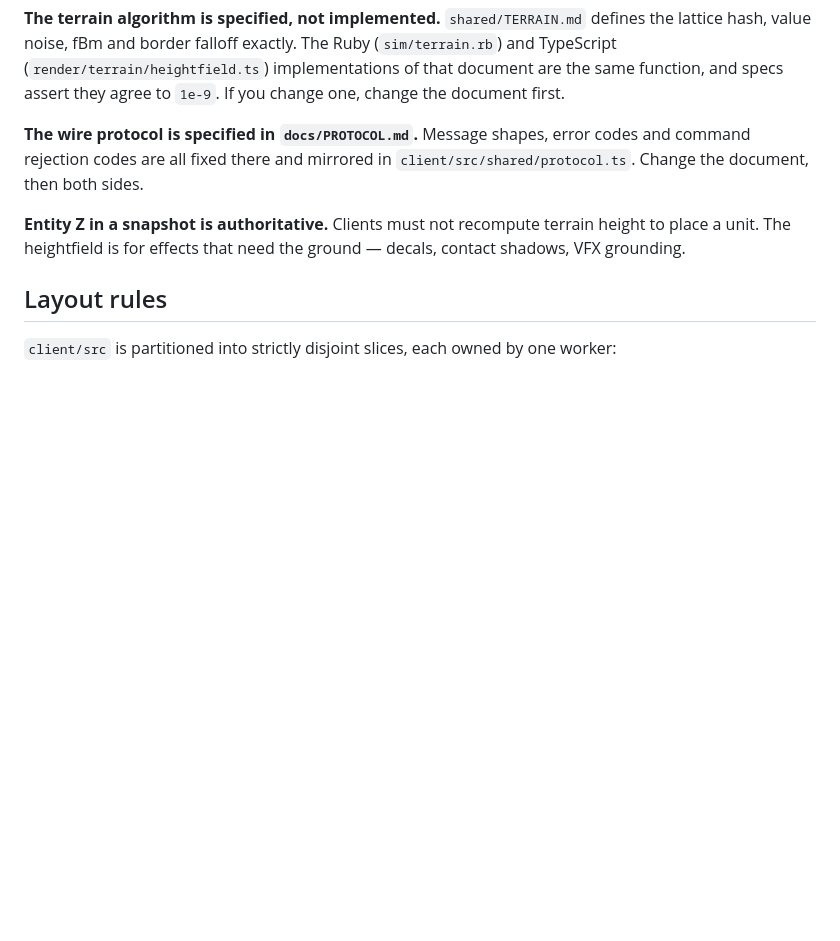
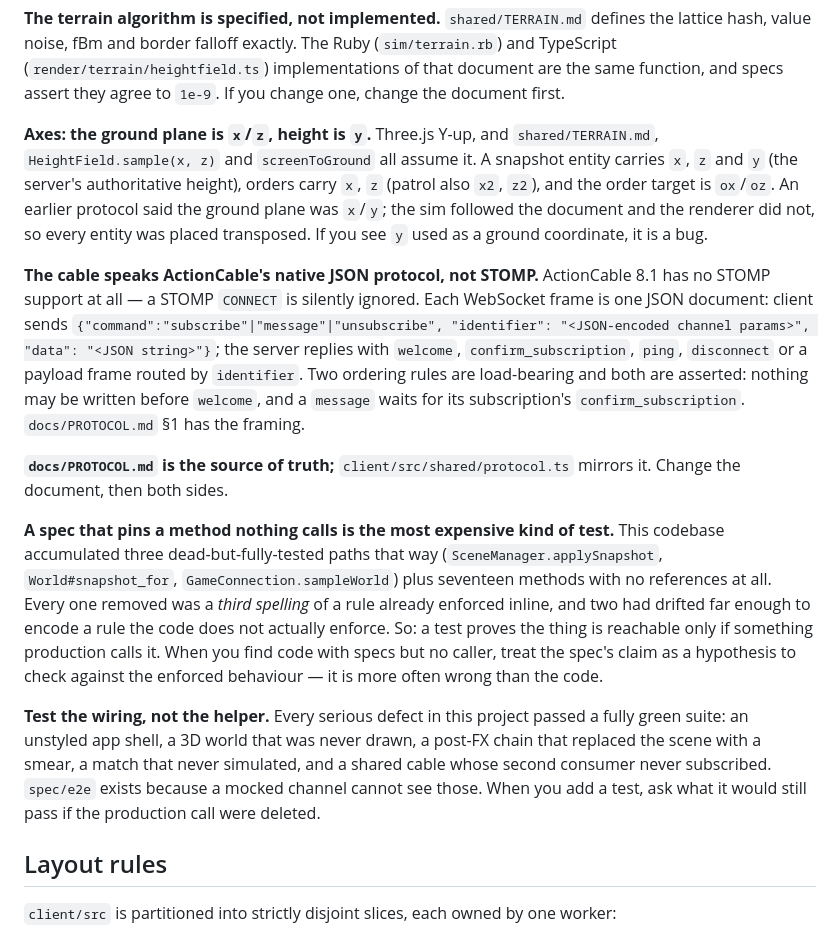
Before and after one commit to nicolasacchi/starc, a Markdown page: CLAUDE.md, the part around the change. Drawn GitHub-style; blank space fills up the shorter version.

Commit message:
Record the conventions that cost the most to learn
CLAUDE.md was missing three things a newcomer would get wrong and that each
took a real bug to find:

- the axis convention (ground plane x/z, height y) and the fact that using y
  as a ground coordinate is a bug, not a style choice;
- that the cable speaks ActionCable's native JSON and ActionCable 8.1 has no
  STOMP support at all, so a STOMP CONNECT is silently ignored;
- that a spec pinning a method nothing calls is the expensive kind of test —
  this codebase accumulated three dead-but-fully-tested paths and seventeen
  unreferenced methods that way, and two of the predicates encoded a rule the
  code does not enforce. A test only proves reachability if production calls
  the thing.

Also states the standing instruction: when you add a test, ask what it would
still pass if the production call were deleted.

Co-Authored-By: Claude Opus 4.8 (1M context) <noreply@anthropic.com>

```diff
--- a/CLAUDE.md
+++ b/CLAUDE.md
@@ -44,13 +44,45 @@ Ruby (`sim/terrain.rb`) and TypeScript (`render/terrain/heightfield.ts`)
 implementations of that document are the same function, and specs assert they
 agree to `1e-9`. If you change one, change the document first.
 
-**The wire protocol is specified in `docs/PROTOCOL.md`.** Message shapes,
-error codes and command rejection codes are all fixed there and mirrored in
-`client/src/shared/protocol.ts`. Change the document, then both sides.
+**Axes: the ground plane is `x`/`z`, height is `y`.** Three.js Y-up, and
+`shared/TERRAIN.md`, `HeightField.sample(x, z)` and `screenToGround` all
+assume it. A snapshot entity carries `x`, `z` and `y` (the server's
+authoritative height), orders carry `x`, `z` (patrol also `x2`, `z2`), and
+the order target is `ox`/`oz`. An earlier protocol said the ground plane was
+`x`/`y`; the sim followed the document and the renderer did not, so every
+entity was placed transposed. If you see `y` used as a ground coordinate, it
+is a bug.
 
-**Entity Z in a snapshot is authoritative.** Clients must not recompute
-terrain height to place a unit. The heightfield is for effects that need the
-ground — decals, contact shadows, VFX grounding.
+**The cable speaks ActionCable's native JSON protocol, not STOMP.**
+ActionCable 8.1 has no STOMP support at all — a STOMP `CONNECT` is silently
+ignored. Each WebSocket frame is one JSON document: client sends
+`{"command":"subscribe"|"message"|"unsubscribe", "identifier": "<JSON-encoded
+channel params>", "data": "<JSON string>"}`; the server replies with
+`welcome`, `confirm_subscription`, `ping`, `disconnect` or a payload frame
+routed by `identifier`. Two ordering rules are load-bearing and both are
+asserted: nothing may be written before `welcome`, and a `message` waits for
+its subscription's `confirm_subscription`. `docs/PROTOCOL.md` §1 has the
+framing.
+
+**`docs/PROTOCOL.md` is the source of truth;** `client/src/shared/protocol.ts`
+mirrors it. Change the document, then both sides.
+
+**A spec that pins a method nothing calls is the most expensive kind of
+test.** This codebase accumulated three dead-but-fully-tested paths that way
+(`SceneManager.applySnapshot`, `World#snapshot_for`, `GameConnection.sampleWorld`)
+plus seventeen methods with no references at all. Every one removed was a
+*third spelling* of a rule already enforced inline, and two had drifted far
+enough to encode a rule the code does not actually enforce. So: a test proves
+the thing is reachable only if something production calls it. When you find
+code with specs but no caller, treat the spec's claim as a hypothesis to check
+against the enforced behaviour — it is more often wrong than the code.
+
+**Test the wiring, not the helper.** Every serious defect in this project
+passed a fully green suite: an unstyled app shell, a 3D world that was never
+drawn, a post-FX chain that replaced the scene with a smear, a match that
+never simulated, and a shared cable whose second consumer never subscribed.
+`spec/e2e` exists because a mocked channel cannot see those. When you add a
+test, ask what it would still pass if the production call were deleted.
 
 ## Layout rules
 
```
